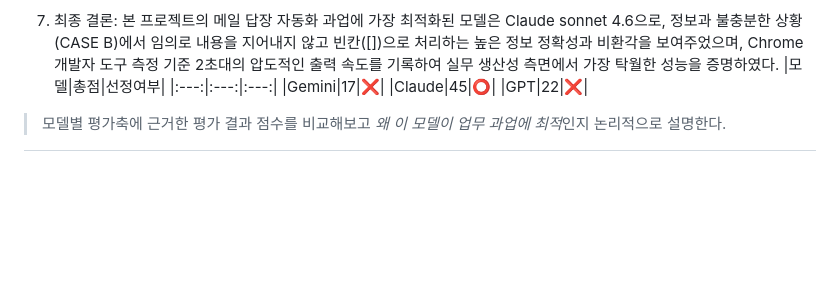
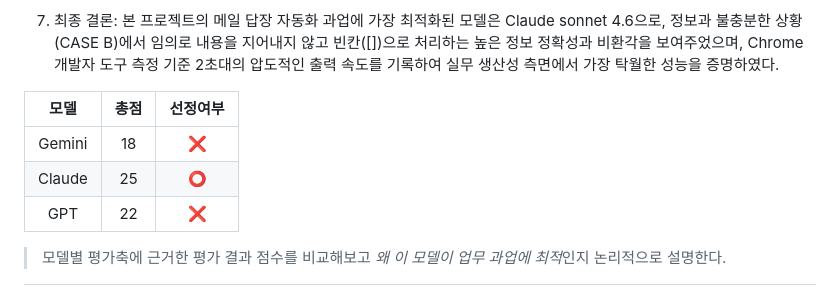
Before and after one commit to Hoyasiro/Native_Basic_1-1, a Markdown page: README.md, the part around the change. Drawn GitHub-style; blank space fills up the shorter version.

```diff
--- a/README.md
+++ b/README.md
@@ -709,10 +709,11 @@ SSO 연동 가능 여부와 지원 방식은 연동 대상 환경에 따라 달
 
 
 7. 최종 결론: 본 프로젝트의 메일 답장 자동화 과업에 가장 최적화된 모델은 Claude sonnet 4.6으로, 정보과 불충분한 상황(CASE B)에서 임의로 내용을 지어내지 않고 빈칸([])으로 처리하는 높은 정보 정확성과 비환각을 보여주었으며, Chrome 개발자 도구 측정 기준 2초대의 압도적인 출력 속도를 기록하여 실무 생산성 측면에서 가장 탁월한 성능을 증명하였다.
+
 |모델|총점|선정여부|
 |:---:|:---:|:---:|
-|Gemini|17|❌|
-|Claude|45|⭕️|
+|Gemini|18|❌|
+|Claude|25|⭕️|
 |GPT|22|❌|
 
 > 모델별 평가축에 근거한 평가 결과 점수를 비교해보고 *왜 이 모델이 업무 과업에 최적*인지 논리적으로 설명한다.
```
